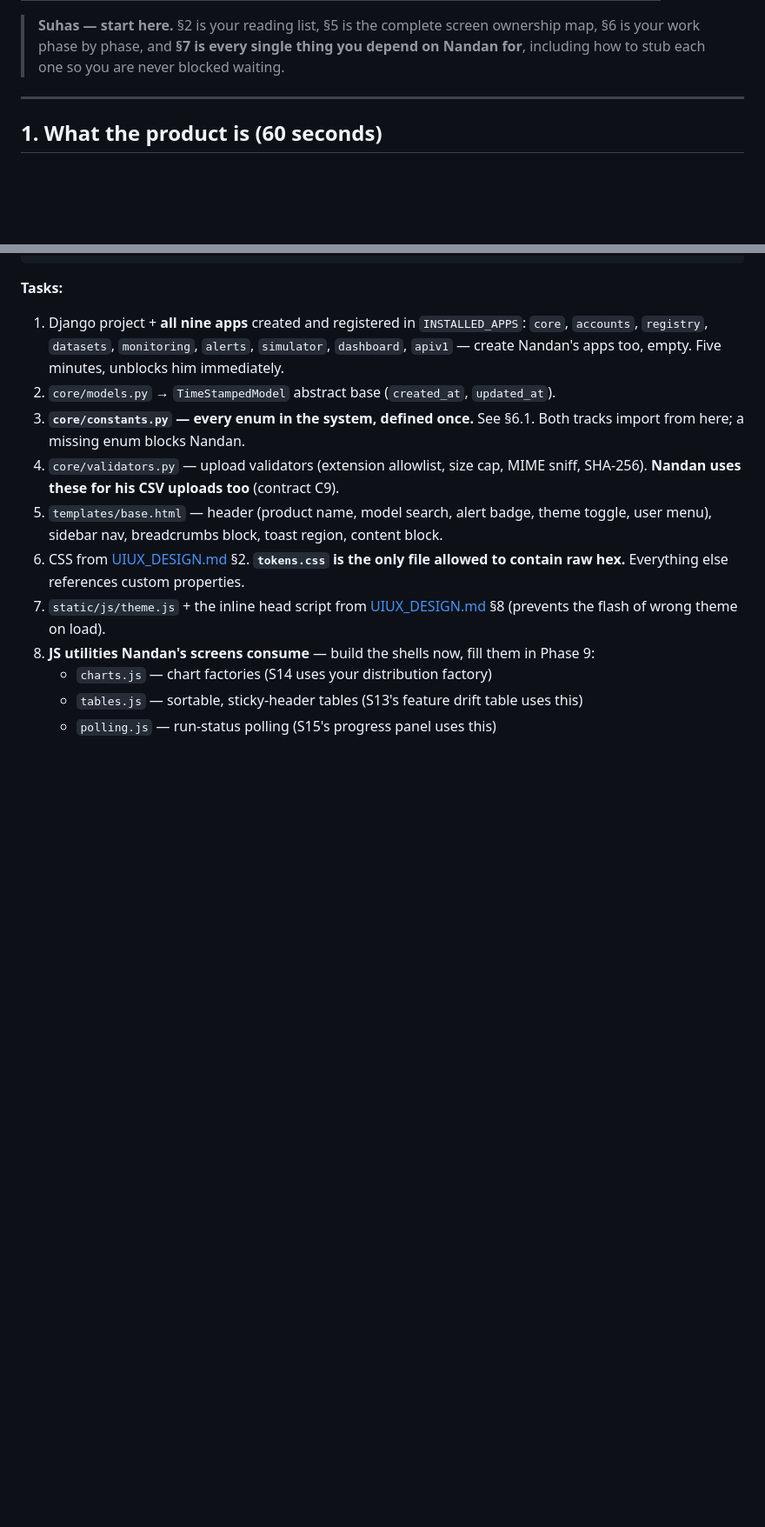
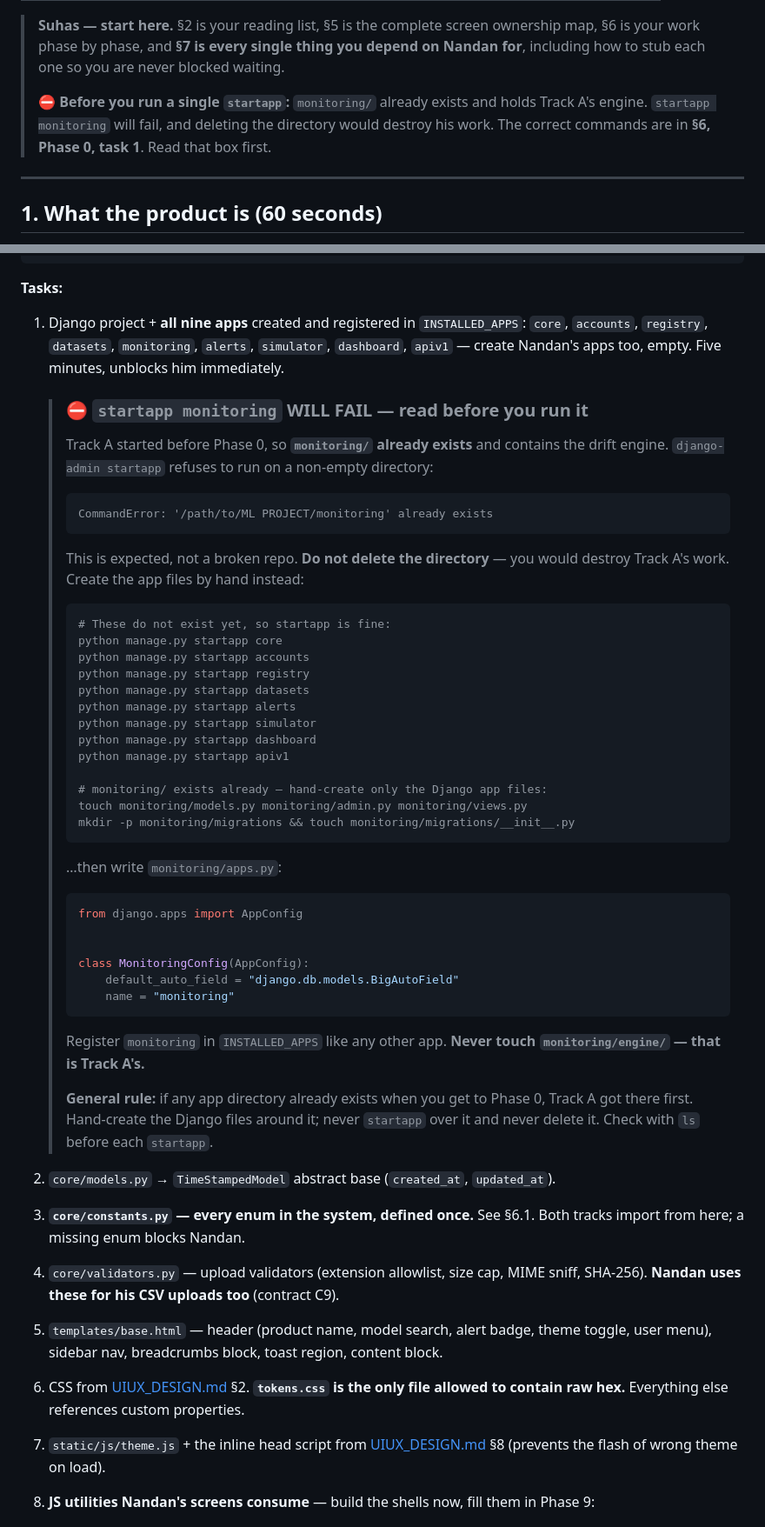
Before and after one commit to ns8963038-hub/Drift-Guard-ML, a Markdown page: docs/WORK_SPLIT.md, 2 parts joined by grey strips. Shown at 87% size. Rendered like a GitHub page; blank space fills up the shorter version.

Commit message:
docs: warn in-place that startapp monitoring will fail
Track A created monitoring/ before Phase 0, so django-admin startapp refuses
to run on it. Previously this was only noted in section 3.1 under directory
ownership, which Suhas may skim on his way to his own phases -- and the
failure happens at the exact moment he sets up Phase 0.

Moves the warning to where it bites: a callout inside Phase 0 task 1, with
the verified error message, the eight apps that CAN be created with startapp,
the hand-creation commands for monitoring/, and the apps.py content. Adds a
pointer at the top of the document as well.

States explicitly that deleting the directory would destroy Track A's work,
since that is the obvious wrong fix when startapp fails.

Error message verified by reproducing it rather than paraphrased:
  CommandError: '<path>/monitoring' already exists

Co-Authored-By: Claude Opus 5 <noreply@anthropic.com>

````diff
--- a/docs/WORK_SPLIT.md
+++ b/docs/WORK_SPLIT.md
@@ -13,6 +13,10 @@
 > **Suhas — start here.** §2 is your reading list, §5 is the complete screen ownership map, §6 is
 > your work phase by phase, and **§7 is every single thing you depend on Nandan for**, including
 > how to stub each one so you are never blocked waiting.
+>
+> ⛔ **Before you run a single `startapp`:** `monitoring/` already exists and holds Track A's
+> engine. `startapp monitoring` will fail, and deleting the directory would destroy his work.
+> The correct commands are in **§6, Phase 0, task 1**. Read that box first.
 
 ---
 
@@ -184,6 +188,52 @@ logs/
 1. Django project + **all nine apps** created and registered in `INSTALLED_APPS`:
    `core`, `accounts`, `registry`, `datasets`, `monitoring`, `alerts`, `simulator`, `dashboard`,
    `apiv1` — create Nandan's apps too, empty. Five minutes, unblocks him immediately.
+
+   > ### ⛔ `startapp monitoring` WILL FAIL — read before you run it
+   >
+   > Track A started before Phase 0, so **`monitoring/` already exists** and contains the
+   > drift engine. `django-admin startapp` refuses to run on a non-empty directory:
+   >
+   > ```
+   > CommandError: '/path/to/ML PROJECT/monitoring' already exists
+   > ```
+   >
+   > This is expected, not a broken repo. **Do not delete the directory** — you would
+   > destroy Track A's work. Create the app files by hand instead:
+   >
+   > ```bash
+   > # These do not exist yet, so startapp is fine:
+   > python manage.py startapp core
+   > python manage.py startapp accounts
+   > python manage.py startapp registry
+   > python manage.py startapp datasets
+   > python manage.py startapp alerts
+   > python manage.py startapp simulator
+   > python manage.py startapp dashboard
+   > python manage.py startapp apiv1
+   >
+   > # monitoring/ exists already — hand-create only the Django app files:
+   > touch monitoring/models.py monitoring/admin.py monitoring/views.py
+   > mkdir -p monitoring/migrations && touch monitoring/migrations/__init__.py
+   > ```
+   >
+   > …then write `monitoring/apps.py`:
+   >
+   > ```python
+   > from django.apps import AppConfig
+   >
+   >
+   > class MonitoringConfig(AppConfig):
+   >     default_auto_field = "django.db.models.BigAutoField"
+   >     name = "monitoring"
+   > ```
+   >
+   > Register `monitoring` in `INSTALLED_APPS` like any other app. **Never touch
+   > `monitoring/engine/` — that is Track A's.**
+   >
+   > **General rule:** if any app directory already exists when you get to Phase 0,
+   > Track A got there first. Hand-create the Django files around it; never `startapp`
+   > over it and never delete it. Check with `ls` before each `startapp`.
 2. `core/models.py` → `TimeStampedModel` abstract base (`created_at`, `updated_at`).
 3. **`core/constants.py` — every enum in the system, defined once.** See §6.1. Both tracks import
    from here; a missing enum blocks Nandan.
````
